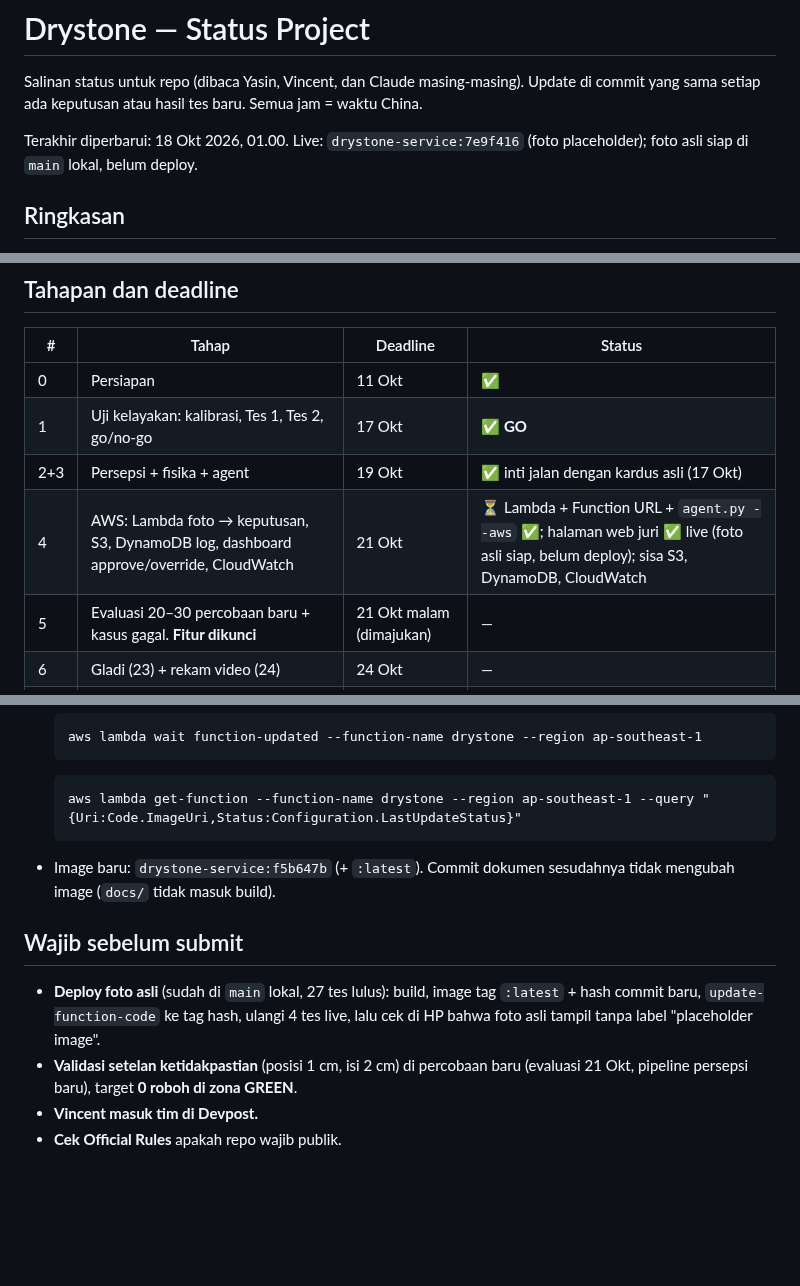
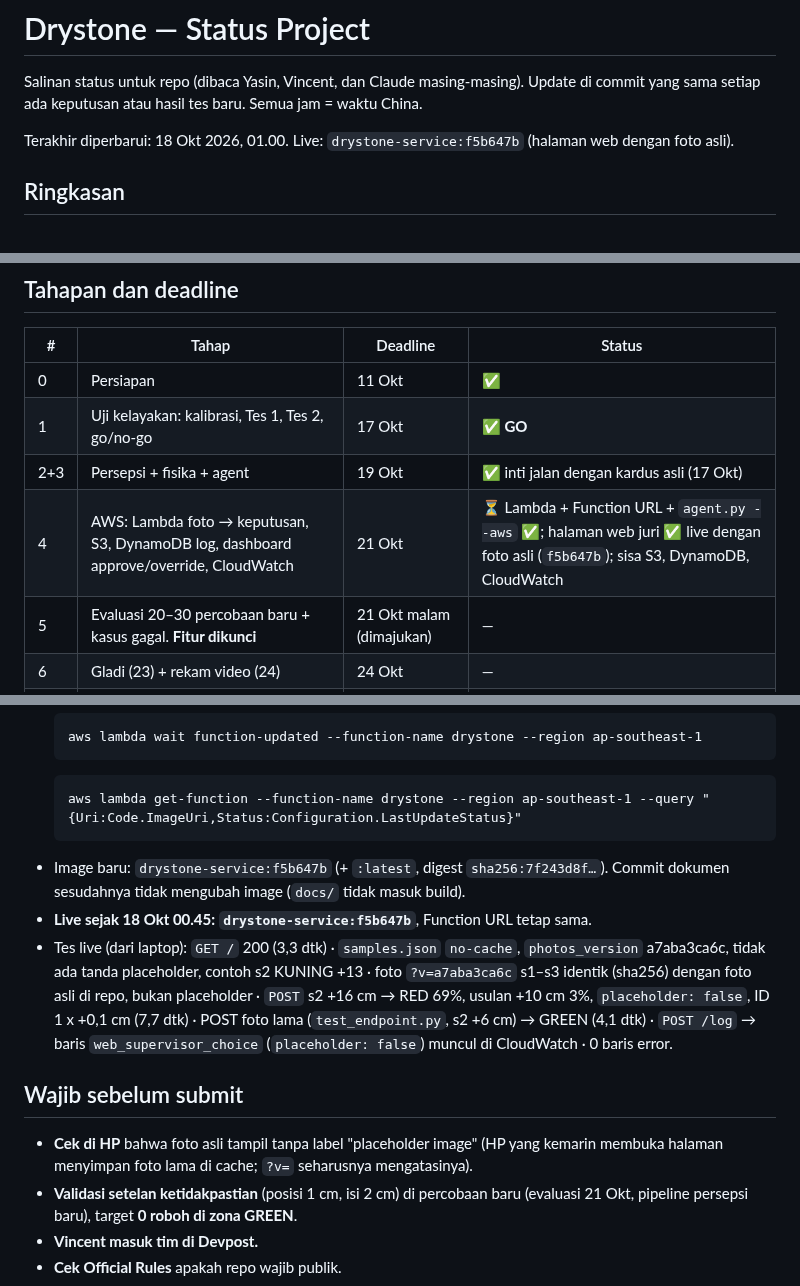
Before and after one commit to yasinfitrah24-tech/drystone, a Markdown page: docs/STATUS.md, 3 parts joined by grey strips. Rendered like a GitHub page; blank space fills up the shorter version.

Commit message:
Status: real sample photos live on drystone-service:f5b647b
Co-Authored-By: Claude Opus 5.5 <noreply@anthropic.com>

````diff
--- a/docs/STATUS.md
+++ b/docs/STATUS.md
@@ -2,7 +2,7 @@
 
 Salinan status untuk repo (dibaca Yasin, Vincent, dan Claude masing-masing). Update di commit yang sama setiap ada keputusan atau hasil tes baru. Semua jam = waktu China.
 
-Terakhir diperbarui: 18 Okt 2026, 01.00. Live: `drystone-service:7e9f416` (foto placeholder); foto asli siap di `main` lokal, belum deploy.
+Terakhir diperbarui: 18 Okt 2026, 01.00. Live: `drystone-service:f5b647b` (halaman web dengan foto asli).
 
 ## Ringkasan
 - **Lomba:** OpenCV AI Competition 2026 (https://opencv26.devpost.com/). Deadline **27 Okt, 14.45** (target submit 26 Okt malam). Penjurian 27 Okt–10 Nov, endpoint harus tetap hidup.
@@ -17,7 +17,7 @@ Terakhir diperbarui: 18 Okt 2026, 01.00. Live: `drystone-service:7e9f416` (foto
 | 0 | Persiapan | 11 Okt | ✅ |
 | 1 | Uji kelayakan: kalibrasi, Tes 1, Tes 2, go/no-go | 17 Okt | ✅ **GO** |
 | 2+3 | Persepsi + fisika + agent | 19 Okt | ✅ inti jalan dengan kardus asli (17 Okt) |
-| 4 | AWS: Lambda foto → keputusan, S3, DynamoDB log, dashboard approve/override, CloudWatch | 21 Okt | ⏳ Lambda + Function URL + `agent.py --aws` ✅; halaman web juri ✅ live (foto asli siap, belum deploy); sisa S3, DynamoDB, CloudWatch |
+| 4 | AWS: Lambda foto → keputusan, S3, DynamoDB log, dashboard approve/override, CloudWatch | 21 Okt | ⏳ Lambda + Function URL + `agent.py --aws` ✅; halaman web juri ✅ live dengan foto asli (`f5b647b`); sisa S3, DynamoDB, CloudWatch |
 | 5 | Evaluasi 20–30 percobaan baru + kasus gagal. **Fitur dikunci** | 21 Okt malam (dimajukan) | — |
 | 6 | Gladi (23) + rekam video (24) | 24 Okt | — |
 | 7 | Laporan teknis, diagram, README | 25 Okt | — |
@@ -108,10 +108,12 @@ Uji deteksi kardus tanpa marker adalah target tambahan, hanya dikerjakan kalau i
   ```
   aws lambda get-function --function-name drystone --region ap-southeast-1 --query "{Uri:Code.ImageUri,Status:Configuration.LastUpdateStatus}"
   ```
-- Image baru: `drystone-service:f5b647b` (+ `:latest`). Commit dokumen sesudahnya tidak mengubah image (`docs/` tidak masuk build).
+- Image baru: `drystone-service:f5b647b` (+ `:latest`, digest `sha256:7f243d8f…`). Commit dokumen sesudahnya tidak mengubah image (`docs/` tidak masuk build).
+- **Live sejak 18 Okt 00.45: `drystone-service:f5b647b`**, Function URL tetap sama.
+- Tes live (dari laptop): `GET /` 200 (3,3 dtk) · `samples.json` `no-cache`, `photos_version` a7aba3ca6c, tidak ada tanda placeholder, contoh s2 KUNING +13 · foto `?v=a7aba3ca6c` s1–s3 identik (sha256) dengan foto asli di repo, bukan placeholder · `POST` s2 +16 cm → RED 69%, usulan +10 cm 3%, `placeholder: false`, ID 1 x +0,1 cm (7,7 dtk) · POST foto lama (`test_endpoint.py`, s2 +6 cm) → GREEN (4,1 dtk) · `POST /log` → baris `web_supervisor_choice` (`placeholder: false`) muncul di CloudWatch · 0 baris error.
 
 ## Wajib sebelum submit
-- **Deploy foto asli** (sudah di `main` lokal, 27 tes lulus): build, image tag `:latest` + hash commit baru, `update-function-code` ke tag hash, ulangi 4 tes live, lalu cek di HP bahwa foto asli tampil tanpa label "placeholder image".
+- **Cek di HP** bahwa foto asli tampil tanpa label "placeholder image" (HP yang kemarin membuka halaman menyimpan foto lama di cache; `?v=` seharusnya mengatasinya).
 - **Validasi setelan ketidakpastian** (posisi 1 cm, isi 2 cm) di percobaan baru (evaluasi 21 Okt, pipeline persepsi baru), target **0 roboh di zona GREEN**.
 - **Vincent masuk tim di Devpost.**
 - **Cek Official Rules** apakah repo wajib publik.
````
Also changed, not shown: docs/HANDOFF.md (+1 -2 lines).
